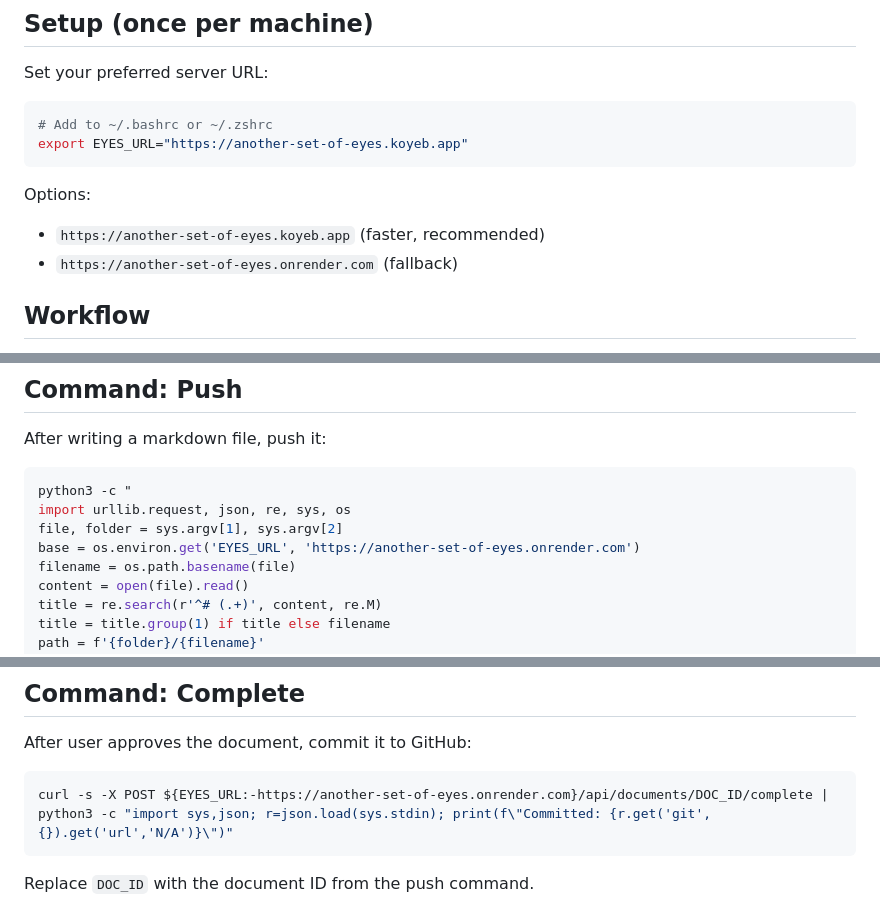
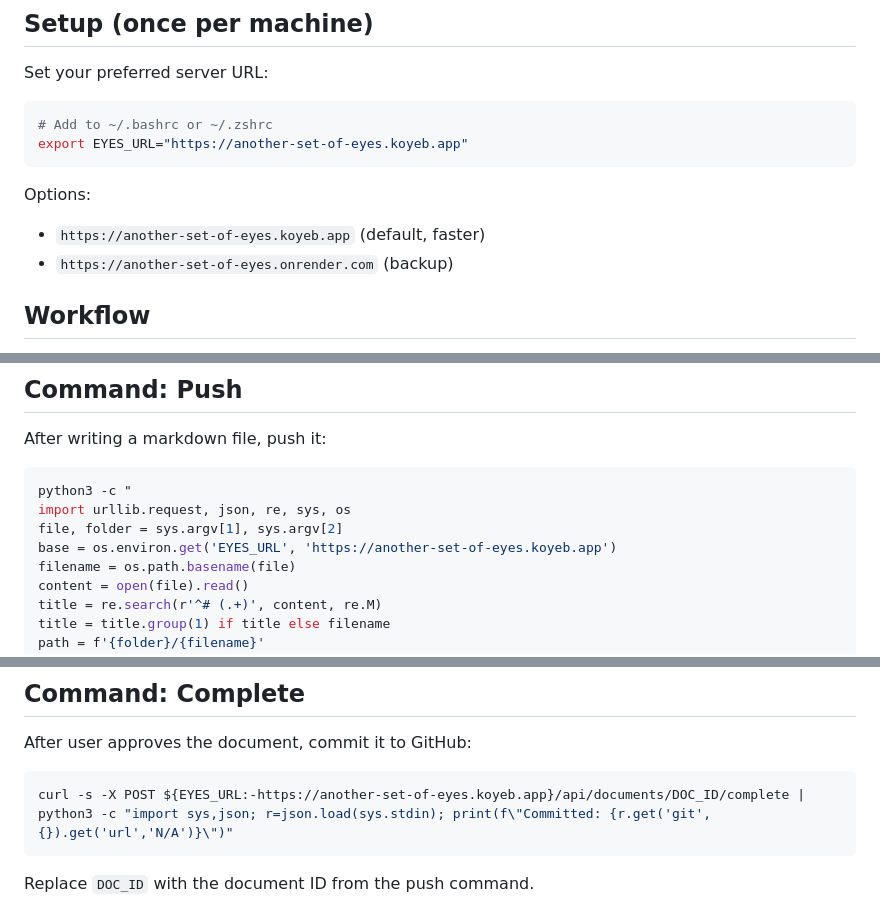
Before and after one commit to sakshamshil/another-set-of-eyes, a Markdown page: skill/SKILL.md, 3 parts joined by grey strips. Drawn GitHub-style.

Commit message:
Use Koyeb as default fallback URL

````diff
--- a/skill/SKILL.md
+++ b/skill/SKILL.md
@@ -18,8 +18,8 @@ export EYES_URL="https://another-set-of-eyes.koyeb.app"
 ```
 
 Options:
-- `https://another-set-of-eyes.koyeb.app` (faster, recommended)
-- `https://another-set-of-eyes.onrender.com` (fallback)
+- `https://another-set-of-eyes.koyeb.app` (default, faster)
+- `https://another-set-of-eyes.onrender.com` (backup)
 
 ## Workflow
 
@@ -36,7 +36,7 @@ After writing a markdown file, push it:
 python3 -c "
 import urllib.request, json, re, sys, os
 file, folder = sys.argv[1], sys.argv[2]
-base = os.environ.get('EYES_URL', 'https://another-set-of-eyes.onrender.com')
+base = os.environ.get('EYES_URL', 'https://another-set-of-eyes.koyeb.app')
 filename = os.path.basename(file)
 content = open(file).read()
 title = re.search(r'^# (.+)', content, re.M)
@@ -61,7 +61,7 @@ print(f\"ID: {res['id']}\")
 After user approves the document, commit it to GitHub:
 
 ```bash
-curl -s -X POST ${EYES_URL:-https://another-set-of-eyes.onrender.com}/api/documents/DOC_ID/complete | python3 -c "import sys,json; r=json.load(sys.stdin); print(f\"Committed: {r.get('git',{}).get('url','N/A')}\")"
+curl -s -X POST ${EYES_URL:-https://another-set-of-eyes.koyeb.app}/api/documents/DOC_ID/complete | python3 -c "import sys,json; r=json.load(sys.stdin); print(f\"Committed: {r.get('git',{}).get('url','N/A')}\")"
 ```
 
 Replace `DOC_ID` with the document ID from the push command.
````
